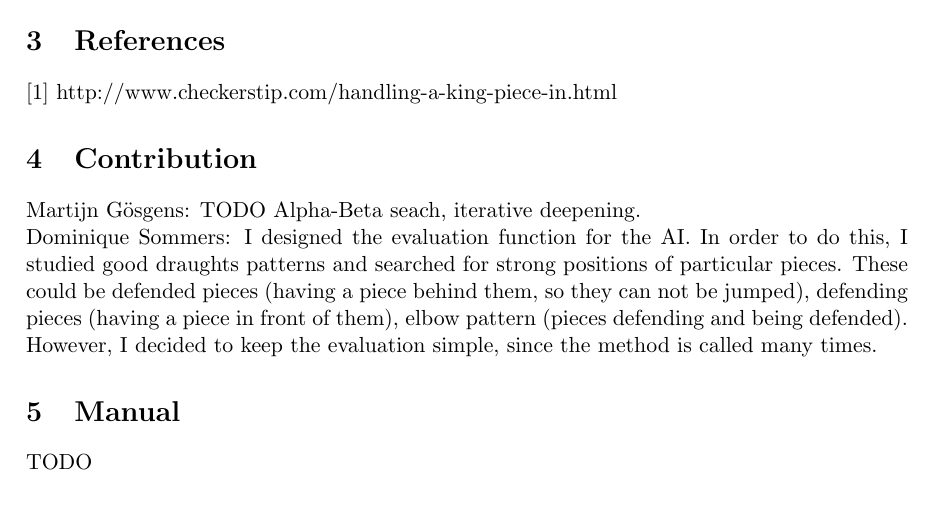
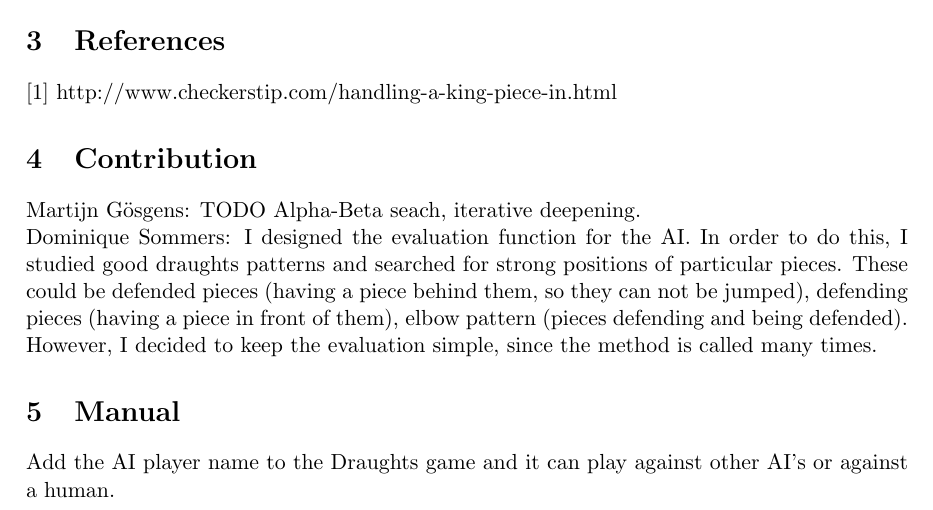
Before and after one commit to MartijnGosgens/AI-Draughts, a LaTeX document (Report/report.tex): part of page 3 of 3, cut so that both start at the same text. Compiled offline with pdfLaTeX.

Commit message:
Manual kort
Veel plezier met mn moeder

```diff
--- a/Report/report.tex
+++ b/Report/report.tex
@@ -108,6 +108,6 @@ Martijn Gösgens: TODO Alpha-Beta seach, iterative deepening. \\
 Dominique Sommers: I designed the evaluation function for the AI. In order to do this, I studied good draughts patterns and searched for strong positions of particular pieces. These could be defended pieces (having a piece behind them, so they can not be jumped), defending pieces (having a piece in front of them), elbow pattern (pieces defending and being defended). However, I decided to keep the evaluation simple, since the method is called many times.
 
 \section{Manual}
-TODO
+Add the AI player name to the Draughts game and it can play against other AI's or against a human.
 
 \end{document}
```
Also changed, not shown: Report/report.pdf, 1 other file.
